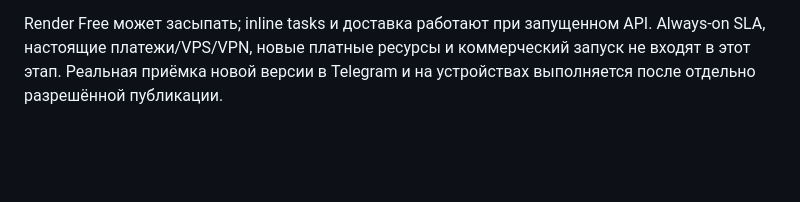
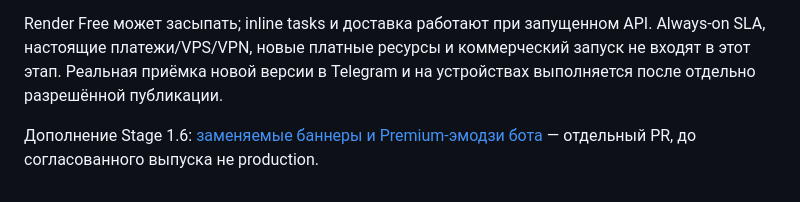
Before and after one commit to mmordovich-dotcom/VPN, a Markdown page: README.md, the part around the change. GitHub-like rendering; blank space fills up the shorter version.

Commit message:
docs: link the replaceable bot visual design addendum

```diff
--- a/README.md
+++ b/README.md
@@ -22,3 +22,5 @@ Node 22.22.2 / pnpm 10.34.4. GitHub Actions выполняет build, typecheck,
 Render shared-vps-api и Neon patient-queen-83814443 остаются существующими. Runtime DATABASE_URL — pooled; migration secret NEON_MIGRATION_DATABASE_URL — direct. Stage 1.6 не добавляет миграций или env. Секреты не публикуются. Capacity 3, gate 4 выключен; цены и production-данные не меняются.
 
 Render Free может засыпать; inline tasks и доставка работают при запущенном API. Always-on SLA, настоящие платежи/VPS/VPN, новые платные ресурсы и коммерческий запуск не входят в этот этап. Реальная приёмка новой версии в Telegram и на устройствах выполняется после отдельно разрешённой публикации.
+
+Дополнение Stage 1.6: [заменяемые баннеры и Premium-эмодзи бота](docs/stage-1.6-bot-visual.md) — отдельный PR, до согласованного выпуска не production.
```
